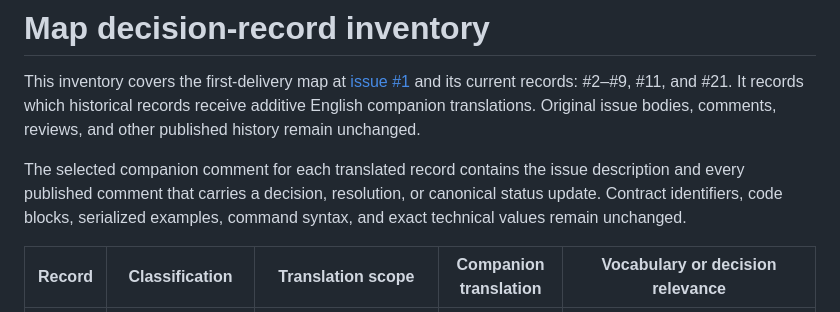
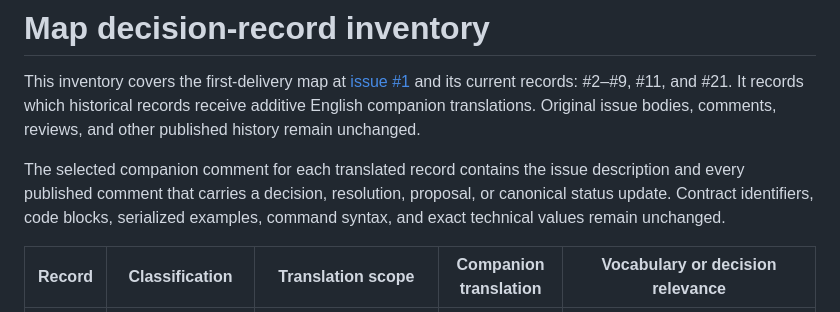
Before and after one commit to TalbyAI/talby-domain, a Markdown page: docs/research/map-decision-records.md, the part around the change. GitHub-like rendering.

```diff
--- a/docs/research/map-decision-records.md
+++ b/docs/research/map-decision-records.md
@@ -2,7 +2,7 @@
 
 This inventory covers the first-delivery map at [issue #1](https://github.com/TalbyAI/talby-domain/issues/1) and its current records: #2–#9, #11, and #21. It records which historical records receive additive English companion translations. Original issue bodies, comments, reviews, and other published history remain unchanged.
 
-The selected companion comment for each translated record contains the issue description and every published comment that carries a decision, resolution, or canonical status update. Contract identifiers, code blocks, serialized examples, command syntax, and exact technical values remain unchanged.
+The selected companion comment for each translated record contains the issue description and every published comment that carries a decision, resolution, proposal, or canonical status update. Contract identifiers, code blocks, serialized examples, command syntax, and exact technical values remain unchanged.
 
 | Record | Classification | Translation scope | Companion translation | Vocabulary or decision relevance |
 | --- | --- | --- | --- | --- |
```
Also changed, not shown: AGENTS.md (+1 -1 lines).
